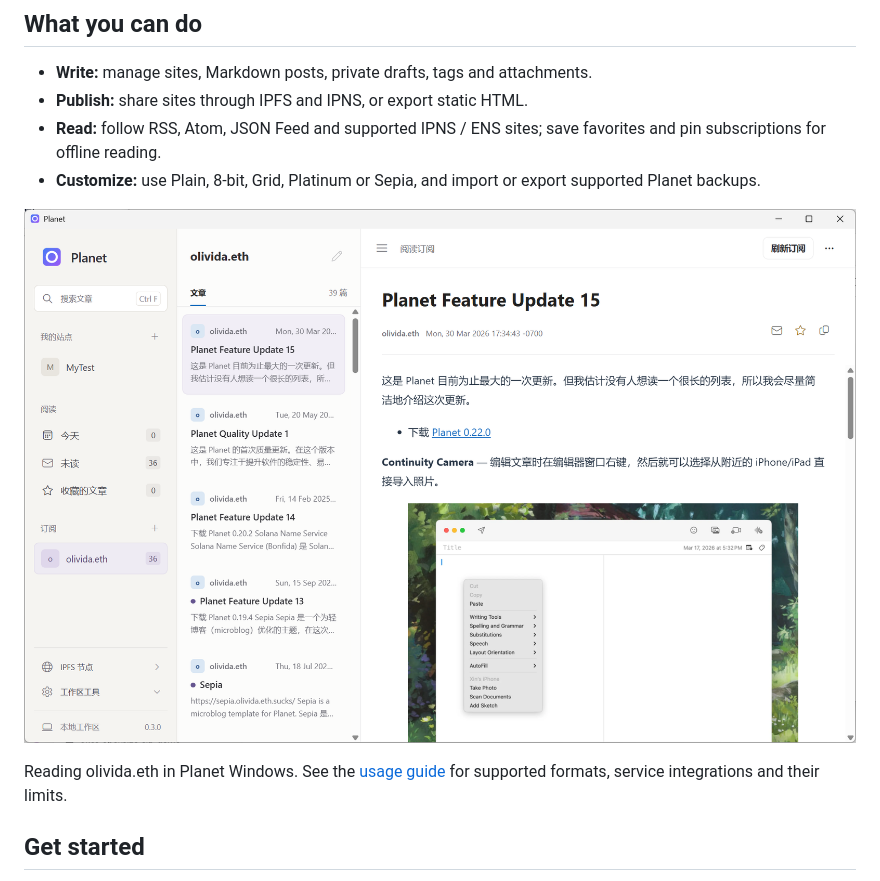
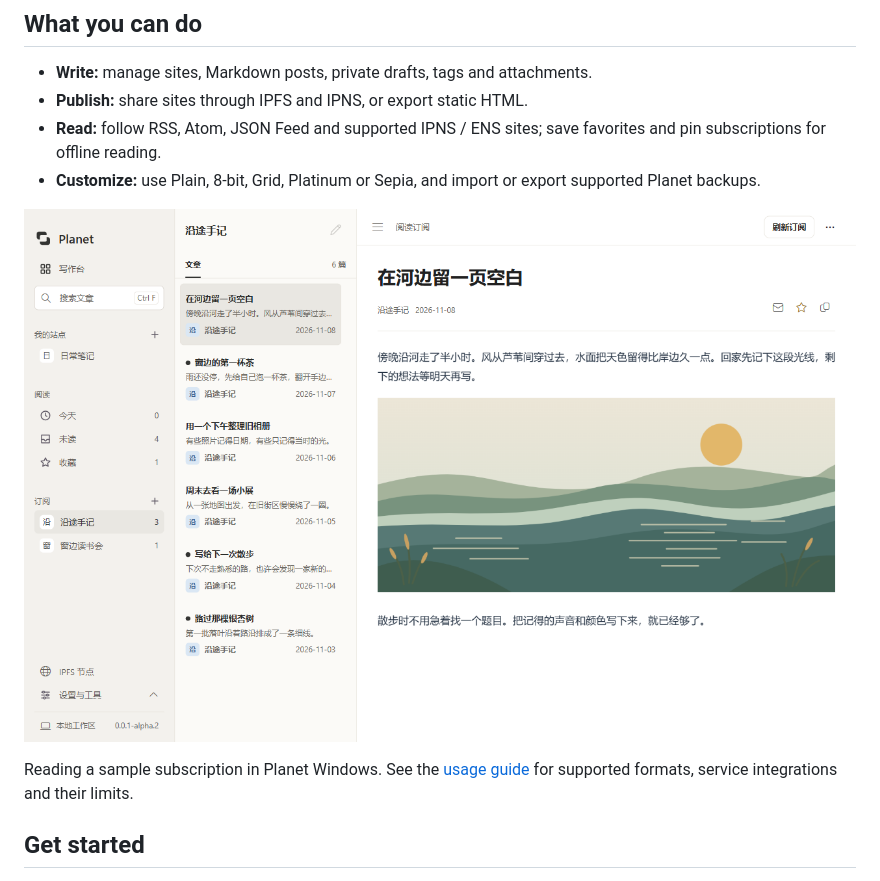
Before and after one commit to Stdq123/planet-windows, a Markdown page: README.md, the part around the change printed below. Rendered like a GitHub page; pictures changed too: docs/screenshots/subscription-reader.png.

```diff
--- a/README.md
+++ b/README.md
@@ -34,5 +34,5 @@ Requires Windows x64 and WebView2 Runtime. Install into an empty folder, then op
 
-Reading olivida.eth in Planet Windows. See the [usage guide](windows/README.md) for supported formats, service integrations and their limits.
+Reading a sample subscription in Planet Windows. See the [usage guide](windows/README.md) for supported formats, service integrations and their limits.
 
 ## Get started
 
```
Also changed, not shown: other parts of README.md (+1 -1 lines), windows/README.md (+2 -2 lines), docs/screenshots/workspace-dashboard-empty.png.
